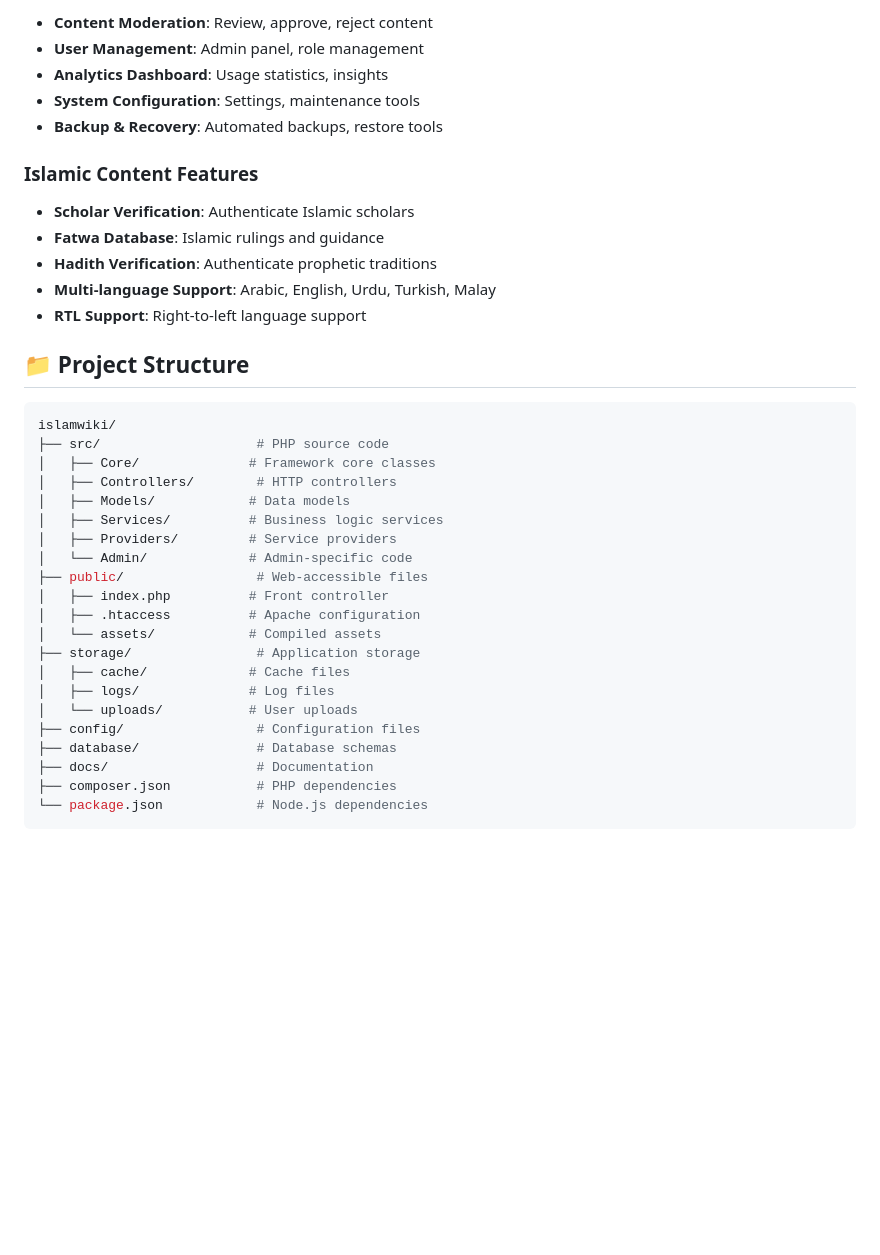
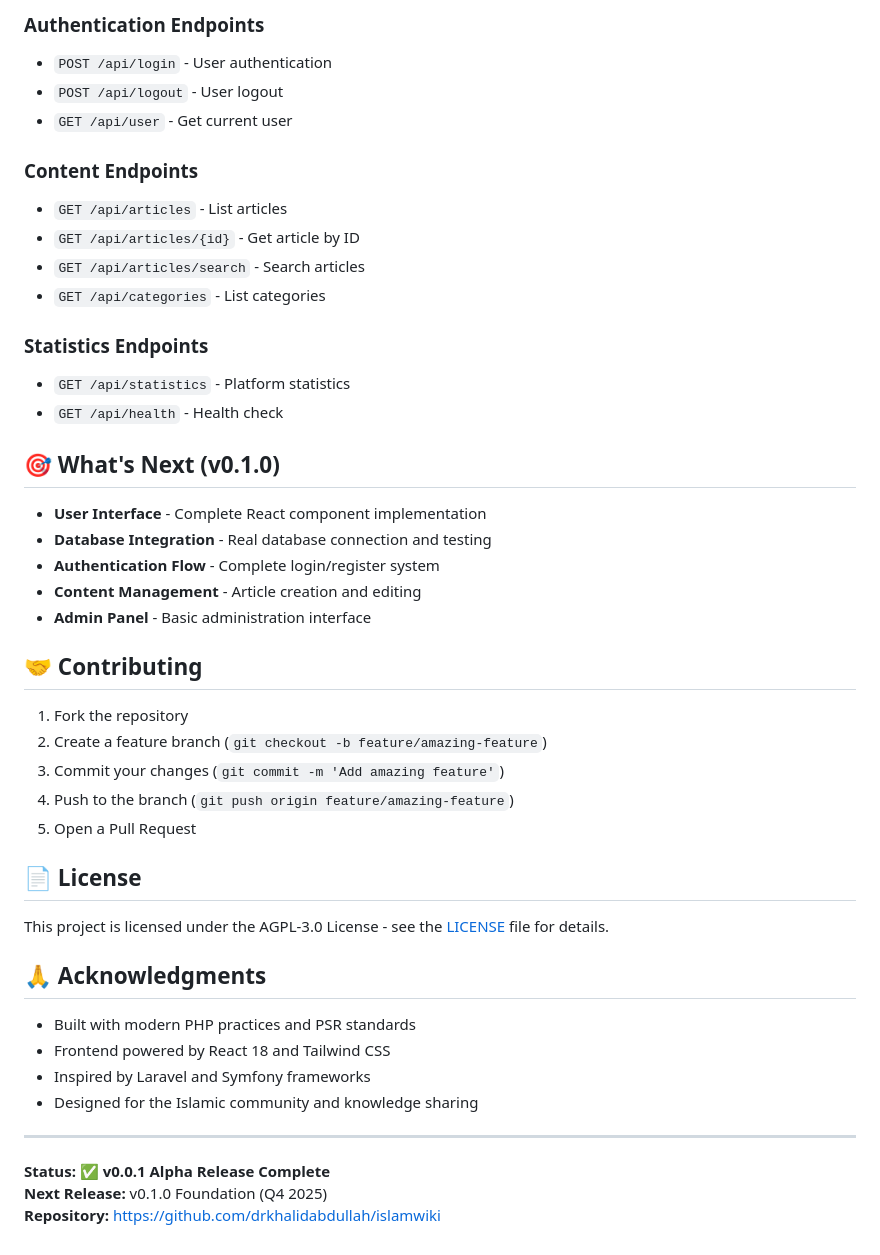
Before and after one commit to drkhalidabdullah/islamwiki, a Markdown page: README.md, the part around one of its changes. Drawn GitHub-style; blank space fills up the shorter version.

````diff
--- a/README.md
+++ b/README.md
@@ -111,40 +160,48 @@ hosting instructions.**
 
-- **Content Moderation**: Review, approve, reject content
-- **User Management**: Admin panel, role management
-- **Analytics Dashboard**: Usage statistics, insights
-- **System Configuration**: Settings, maintenance tools
-- **Backup & Recovery**: Automated backups, restore tools
+### **Authentication Endpoints**
+- `POST /api/login` - User authentication
+- `POST /api/logout` - User logout
+- `GET /api/user` - Get current user
 
-### Islamic Content Features
+### **Content Endpoints**
+- `GET /api/articles` - List articles
+- `GET /api/articles/{id}` - Get article by ID
+- `GET /api/articles/search` - Search articles
+- `GET /api/categories` - List categories
 
-- **Scholar Verification**: Authenticate Islamic scholars
-- **Fatwa Database**: Islamic rulings and guidance
-- **Hadith Verification**: Authenticate prophetic traditions
-- **Multi-language Support**: Arabic, English, Urdu, Turkish, Malay
-- **RTL Support**: Right-to-left language support
+### **Statistics Endpoints**
+- `GET /api/statistics` - Platform statistics
+- `GET /api/health` - Health check
 
-## 📁 Project Structure
+## 🎯 **What's Next (v0.1.0)**
 
-```bash
-islamwiki/
-├── src/                    # PHP source code
-│   ├── Core/              # Framework core classes
-│   ├── Controllers/        # HTTP controllers
-│   ├── Models/            # Data models
-│   ├── Services/          # Business logic services
-│   ├── Providers/         # Service providers
-│   └── Admin/             # Admin-specific code
-├── public/                 # Web-accessible files
-│   ├── index.php          # Front controller
-│   ├── .htaccess          # Apache configuration
-│   └── assets/            # Compiled assets
-├── storage/                # Application storage
-│   ├── cache/             # Cache files
-│   ├── logs/              # Log files
-│   └── uploads/           # User uploads
-├── config/                 # Configuration files
-├── database/               # Database schemas
-├── docs/                   # Documentation
-├── composer.json           # PHP dependencies
-└── package.json            # Node.js dependencies
-```
+- **User Interface** - Complete React component implementation
+- **Database Integration** - Real database connection and testing
+- **Authentication Flow** - Complete login/register system
+- **Content Management** - Article creation and editing
+- **Admin Panel** - Basic administration interface
+
+## 🤝 **Contributing**
+
+1. Fork the repository
+2. Create a feature branch (`git checkout -b feature/amazing-feature`)
+3. Commit your changes (`git commit -m 'Add amazing feature'`)
+4. Push to the branch (`git push origin feature/amazing-feature`)
+5. Open a Pull Request
+
+## 📄 **License**
+
+This project is licensed under the AGPL-3.0 License - see the [LICENSE](LICENSE) file for details.
+
+## 🙏 **Acknowledgments**
+
+- Built with modern PHP practices and PSR standards
+- Frontend powered by React 18 and Tailwind CSS
+- Inspired by Laravel and Symfony frameworks
+- Designed for the Islamic community and knowledge sharing
+
+---
+
+**Status:** ✅ **v0.0.1 Alpha Release Complete**
+**Next Release:** v0.1.0 Foundation (Q4 2025)
+**Repository:** https://github.com/drkhalidabdullah/islamwiki
````
Also changed, not shown: other parts of README.md (+115 -66 lines).
